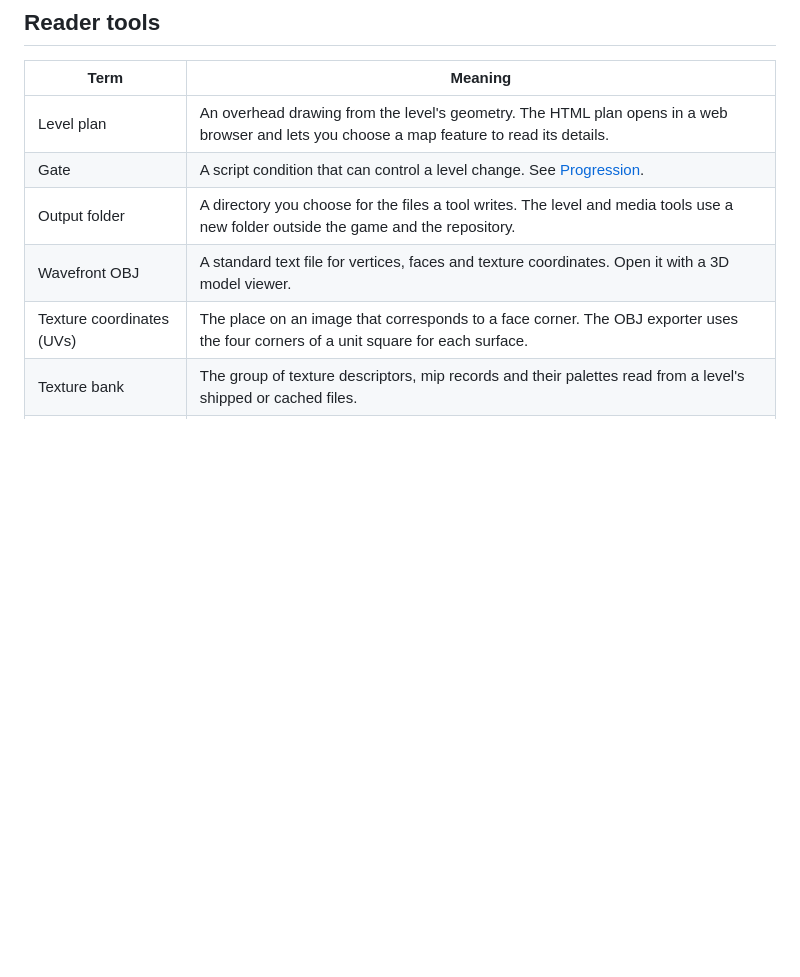
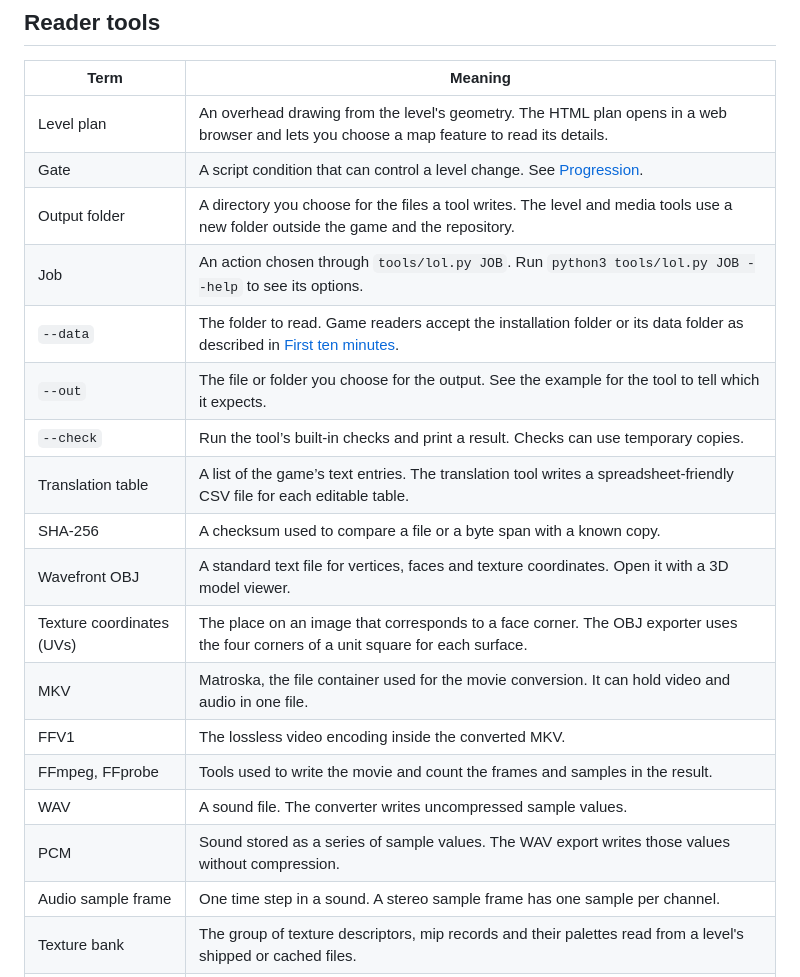
Before and after one commit to KForestland/Lands-of-lore-3-re, a Markdown page: docs/GLOSSARY.md, the part around the change. Drawn GitHub-style; blank space fills up the shorter version.

```diff
--- a/docs/GLOSSARY.md
+++ b/docs/GLOSSARY.md
@@ -107,8 +107,20 @@ These words mean the same thing in the notes for all three Lands of Lore games.
 | Level plan | An overhead drawing from the level's geometry. The HTML plan opens in a web browser and lets you choose a map feature to read its details. |
 | Gate | A script condition that can control a level change. See [Progression](PROGRESSION.md). |
 | Output folder | A directory you choose for the files a tool writes. The level and media tools use a new folder outside the game and the repository. |
+| Job | An action chosen through `tools/lol.py JOB`. Run `python3 tools/lol.py JOB --help` to see its options. |
+| `--data` | The folder to read. Game readers accept the installation folder or its data folder as described in [First ten minutes](FIRST_TEN_MINUTES.md). |
+| `--out` | The file or folder you choose for the output. See the example for the tool to tell which it expects. |
+| `--check` | Run the tool’s built-in checks and print a result. Checks can use temporary copies. |
+| Translation table | A list of the game’s text entries. The translation tool writes a spreadsheet-friendly CSV file for each editable table. |
+| SHA-256 | A checksum used to compare a file or a byte span with a known copy. |
 | Wavefront OBJ | A standard text file for vertices, faces and texture coordinates. Open it with a 3D model viewer. |
 | Texture coordinates (UVs) | The place on an image that corresponds to a face corner. The OBJ exporter uses the four corners of a unit square for each surface. |
+| MKV | Matroska, the file container used for the movie conversion. It can hold video and audio in one file. |
+| FFV1 | The lossless video encoding inside the converted MKV. |
+| FFmpeg, FFprobe | Tools used to write the movie and count the frames and samples in the result. |
+| WAV | A sound file. The converter writes uncompressed sample values. |
+| PCM | Sound stored as a series of sample values. The WAV export writes those values without compression. |
+| Audio sample frame | One time step in a sound. A stereo sample frame has one sample per channel. |
 | Texture bank | The group of texture descriptors, mip records and their palettes read from a level's shipped or cached files. |
 | Type 3 / type 16 placement | A row from either of the MAP placement tables with those type numbers. The plan uses the row number to identify each placement. |
 | Upstream: no guard here | This command's event record has no condition of its own or earlier matching record to rule out. The event producer can still gate it. |
```
Also changed, not shown: README.md (+4 -0 lines), docs/UNUSED.md (+5 -2 lines), docs/images/model-synthetic-blender.png (added), 2 other files.
